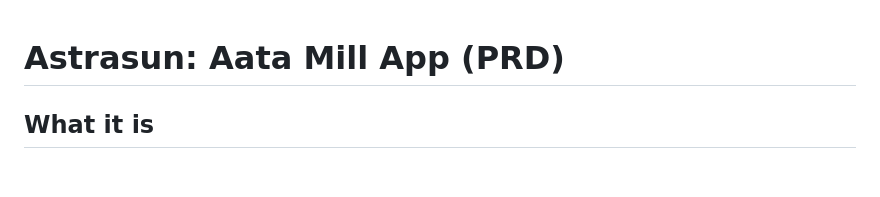
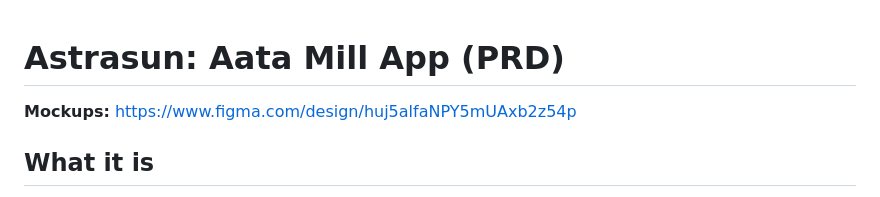
Before and after one commit to satyampd2025-droid/astrasun, a Markdown page: docs/PRD.md, the part around the change. Rendered like a GitHub page; blank space fills up the shorter version.

Commit message:
Link Figma mockups in PRD
Co-Authored-By: Claude Opus 5.5 <noreply@anthropic.com>
Claude-Session: https://claude.ai/code/session_01KXoBCKML1mSkD2xonFg9dq

```diff
--- a/docs/PRD.md
+++ b/docs/PRD.md
@@ -1,4 +1,6 @@
 # Astrasun: Aata Mill App (PRD)
+
+**Mockups:** https://www.figma.com/design/huj5alfaNPY5mUAxb2z54p
 
 ## What it is
 - One app to run the whole mill: wheat in → flour out → sold → paid.
```
